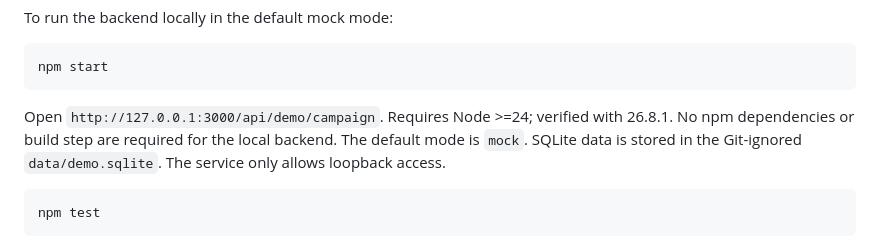
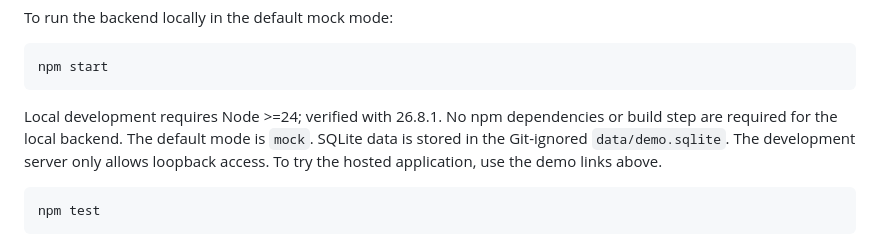
Before and after one commit to radiljancz/creator-rewards-demo, a Markdown page: README.md, the part around the change. GitHub-like rendering.

Commit message:
docs: remove remaining loopback URL from public README

````diff
--- a/README.md
+++ b/README.md
@@ -18,7 +18,7 @@ To run the backend locally in the default mock mode:
 npm start
 ```
 
-Open `http://127.0.0.1:3000/api/demo/campaign`. Requires Node >=24; verified with 26.8.1. No npm dependencies or build step are required for the local backend. The default mode is `mock`. SQLite data is stored in the Git-ignored `data/demo.sqlite`. The service only allows loopback access.
+Local development requires Node >=24; verified with 26.8.1. No npm dependencies or build step are required for the local backend. The default mode is `mock`. SQLite data is stored in the Git-ignored `data/demo.sqlite`. The development server only allows loopback access. To try the hosted application, use the demo links above.
 
 ```sh
 npm test
````
